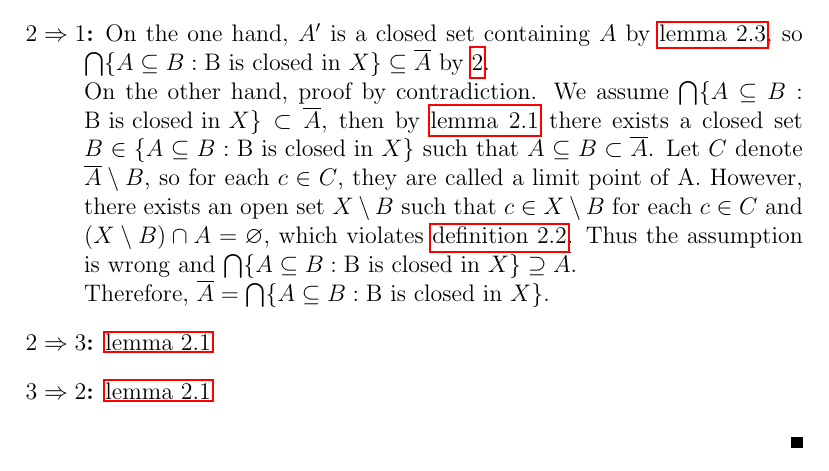
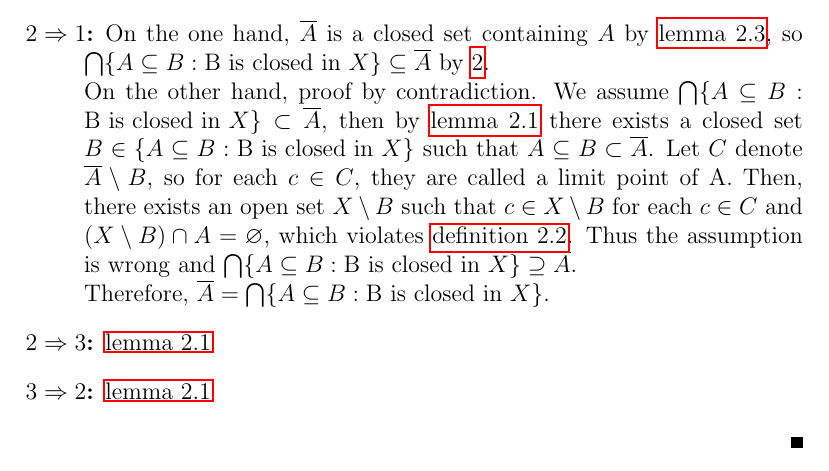
Before and after one commit to githubwangsibo/blog, a LaTeX document (equivalence of definitions of closure of topological subspace/equivalence of definitions of closure of topological subspace.tex): part of page 2 of 2, cut at the place of the change. Compiled offline with pdfLaTeX.

Commit message:
[update]equivalence of definitions of closure of topological subspace

```diff
--- a/equivalence of definitions of closure of topological subspace/equivalence of definitions of closure of topological subspace.tex
+++ b/equivalence of definitions of closure of topological subspace/equivalence of definitions of closure of topological subspace.tex
@@ -238,6 +238,6 @@ $\overline{A}$: closure of $A$ in a topology space $(X, \mathcal{T})$.
 	Therefore, $\overline{A} = \bigcap \{A \subseteq B: \text{B is closed in }X\}$.
-	\item[$2 \Rightarrow 1$:] On the one hand, $A'$ is a closed set containing $A$ by \hyperref[lemma:limit point set is closed]{lemma \ref*{lemma:limit point set is closed}}, so $\bigcap \{A \subseteq B: \text{B is closed in }X\} \subseteq \overline{A}$ by \hyperref[definition:closure 2]{2}. \\
-	On the other hand, proof by contradiction. We assume $\bigcap \{A \subseteq B: \text{B is closed in }X\} \subset \overline{A}$, then by \hyperref[lemma:intersection of closed set is closed set]{lemma \ref*{lemma:intersection of closed set is closed set}} there exists a closed set $B \in \{A \subseteq B: \text{B is closed in }X\}$ such that $A \subseteq B \subset \overline{A}$. Let $C$ denote $\overline{A} \setminus B$, so for each $c \in C$, they are called a limit point of A. However, there exists an open set $X \setminus B$ such that $c \in X \setminus B$ for each $c \in C$ and $(X \setminus B) \cap A = \varnothing$, which violates \hyperref[definition:limit point]{definition \ref*{definition:limit point}}. Thus the assumption is wrong and $\bigcap \{A \subseteq B: \text{B is closed in }X\} \supseteq \overline{A}$.\\
+	\item[$2 \Rightarrow 1$:] On the one hand, $\overline{A}$ is a closed set containing $A$ by \hyperref[lemma:limit point set is closed]{lemma \ref*{lemma:limit point set is closed}}, so $\bigcap \{A \subseteq B: \text{B is closed in }X\} \subseteq \overline{A}$ by \hyperref[definition:closure 2]{2}. \\
+	On the other hand, proof by contradiction. We assume $\bigcap \{A \subseteq B: \text{B is closed in }X\} \subset \overline{A}$, then by \hyperref[lemma:intersection of closed set is closed set]{lemma \ref*{lemma:intersection of closed set is closed set}} there exists a closed set $B \in \{A \subseteq B: \text{B is closed in }X\}$ such that $A \subseteq B \subset \overline{A}$. Let $C$ denote $\overline{A} \setminus B$, so for each $c \in C$, they are called a limit point of A. Then, there exists an open set $X \setminus B$ such that $c \in X \setminus B$ for each $c \in C$ and $(X \setminus B) \cap A = \varnothing$, which violates \hyperref[definition:limit point]{definition \ref*{definition:limit point}}. Thus the assumption is wrong and $\bigcap \{A \subseteq B: \text{B is closed in }X\} \supseteq \overline{A}$.\\
 	Therefore, $\overline{A} = \bigcap \{A \subseteq B: \text{B is closed in }X\}$.
 	\item[$2 \Rightarrow 3$:] \hyperref[lemma:intersection of closed set is closed set]{lemma \ref*{lemma:intersection of closed set is closed set}}
 	\item[$3 \Rightarrow 2$:] \hyperref[lemma:intersection of closed set is closed set]{lemma \ref*{lemma:intersection of closed set is closed set}}
```
Also changed, not shown: equivalence of definitions of closure of topological subspace/equivalence of definitions of closure of topological subspace.pdf, equivalence of definitions of closure of topological subspace/equivalence of definitions of closure of topological subspace.tex (2 more changed lines).
